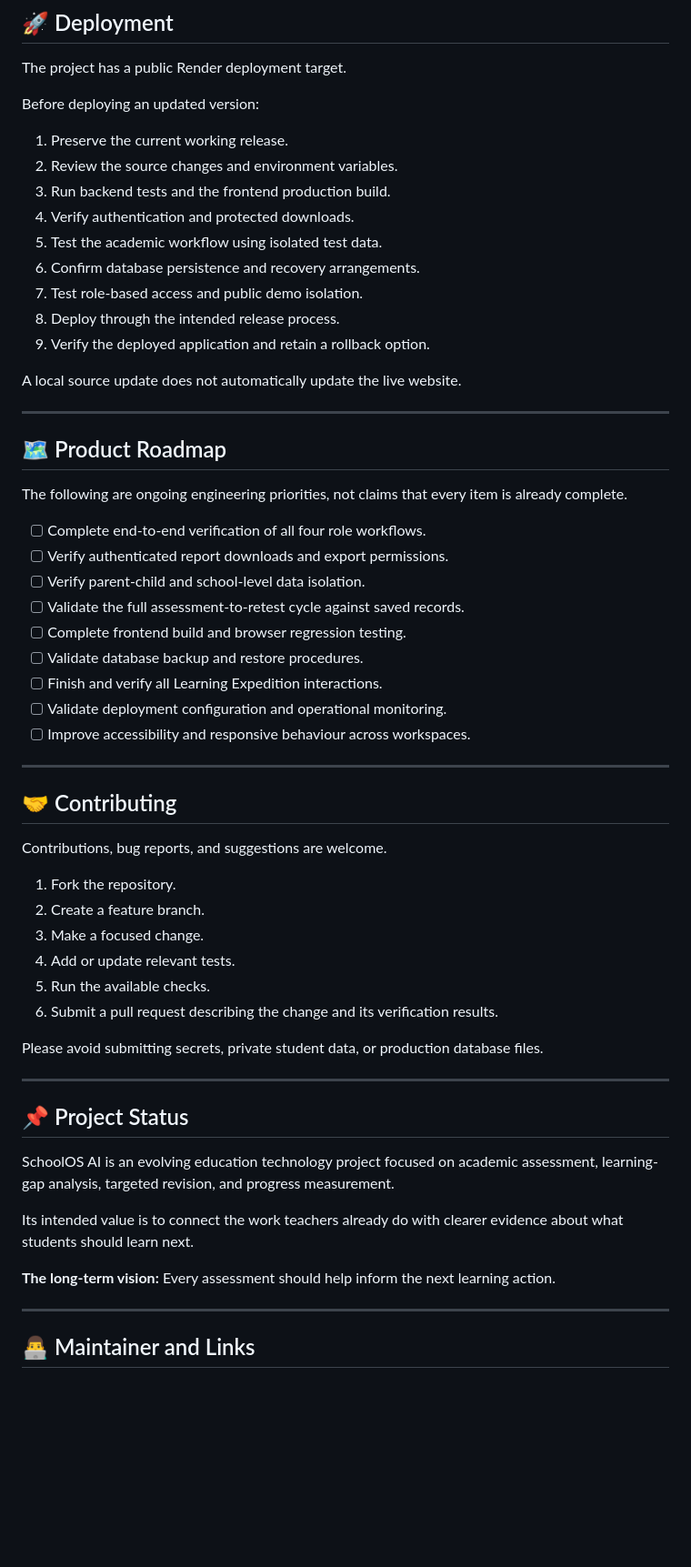
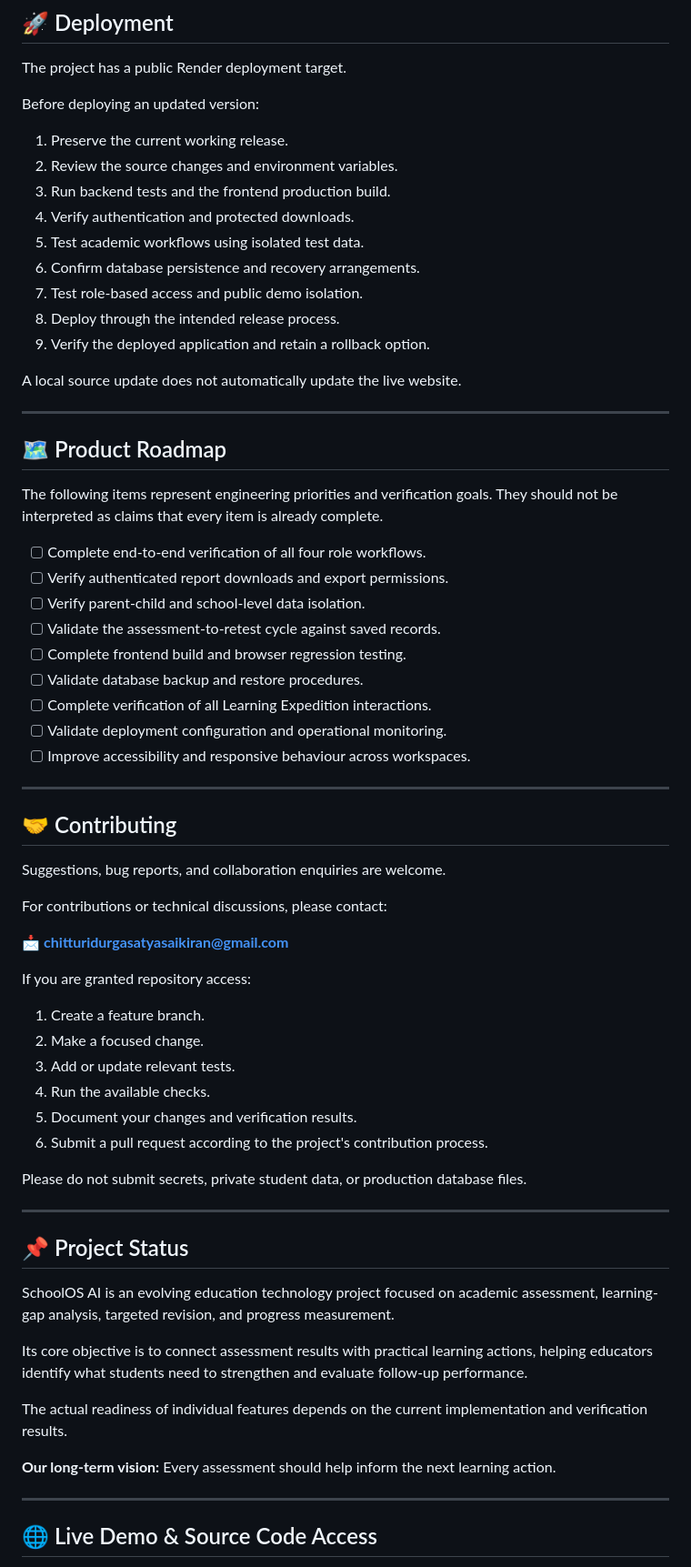
Before and after one commit to Keyrun1227/SchoolOS-AI-Demo, a Markdown page: README.md, the part around one of its changes. Shown at 91% size. Rendered like a GitHub page; blank space fills up the shorter version.

```diff
--- a/README.md
+++ b/README.md
@@ -390,7 +422,7 @@ Before deploying an updated version:
 2. Review the source changes and environment variables.
 3. Run backend tests and the frontend production build.
 4. Verify authentication and protected downloads.
-5. Test the academic workflow using isolated test data.
+5. Test academic workflows using isolated test data.
 6. Confirm database persistence and recovery arrangements.
 7. Test role-based access and public demo isolation.
 8. Deploy through the intended release process.
@@ -402,15 +434,15 @@ A local source update does not automatically update the live website.
 
 ## 🗺️ Product Roadmap
 
-The following are ongoing engineering priorities, not claims that every item is already complete.
+The following items represent engineering priorities and verification goals. They should not be interpreted as claims that every item is already complete.
 
 - [ ] Complete end-to-end verification of all four role workflows.
 - [ ] Verify authenticated report downloads and export permissions.
 - [ ] Verify parent-child and school-level data isolation.
-- [ ] Validate the full assessment-to-retest cycle against saved records.
+- [ ] Validate the assessment-to-retest cycle against saved records.
 - [ ] Complete frontend build and browser regression testing.
 - [ ] Validate database backup and restore procedures.
-- [ ] Finish and verify all Learning Expedition interactions.
+- [ ] Complete verification of all Learning Expedition interactions.
 - [ ] Validate deployment configuration and operational monitoring.
 - [ ] Improve accessibility and responsive behaviour across workspaces.
 
@@ -418,16 +450,22 @@ The following are ongoing engineering priorities, not claims that every item is
 
 ## 🤝 Contributing
 
-Contributions, bug reports, and suggestions are welcome.
+Suggestions, bug reports, and collaboration enquiries are welcome.
 
-1. Fork the repository.
-2. Create a feature branch.
-3. Make a focused change.
-4. Add or update relevant tests.
-5. Run the available checks.
-6. Submit a pull request describing the change and its verification results.
+For contributions or technical discussions, please contact:
 
-Please avoid submitting secrets, private student data, or production database files.
+📩 **chitturidurgasatyasaikiran@gmail.com**
+
+If you are granted repository access:
+
+1. Create a feature branch.
+2. Make a focused change.
+3. Add or update relevant tests.
+4. Run the available checks.
+5. Document your changes and verification results.
+6. Submit a pull request according to the project's contribution process.
+
+Please do not submit secrets, private student data, or production database files.
 
 ---
 
@@ -435,11 +473,13 @@ Please avoid submitting secrets, private student data, or production database fi
 
 SchoolOS AI is an evolving education technology project focused on academic assessment, learning-gap analysis, targeted revision, and progress measurement.
 
-Its intended value is to connect the work teachers already do with clearer evidence about what students should learn next.
+Its core objective is to connect assessment results with practical learning actions, helping educators identify what students need to strengthen and evaluate follow-up performance.
 
-**The long-term vision:** Every assessment should help inform the next learning action.
+The actual readiness of individual features depends on the current implementation and verification results.
+
+**Our long-term vision:** Every assessment should help inform the next learning action.
 
 ---
 
-## 👨‍💻 Maintainer and Links
+## 🌐 Live Demo & Source Code Access
 
```
Also changed, not shown: other parts of README.md (+143 -83 lines).
